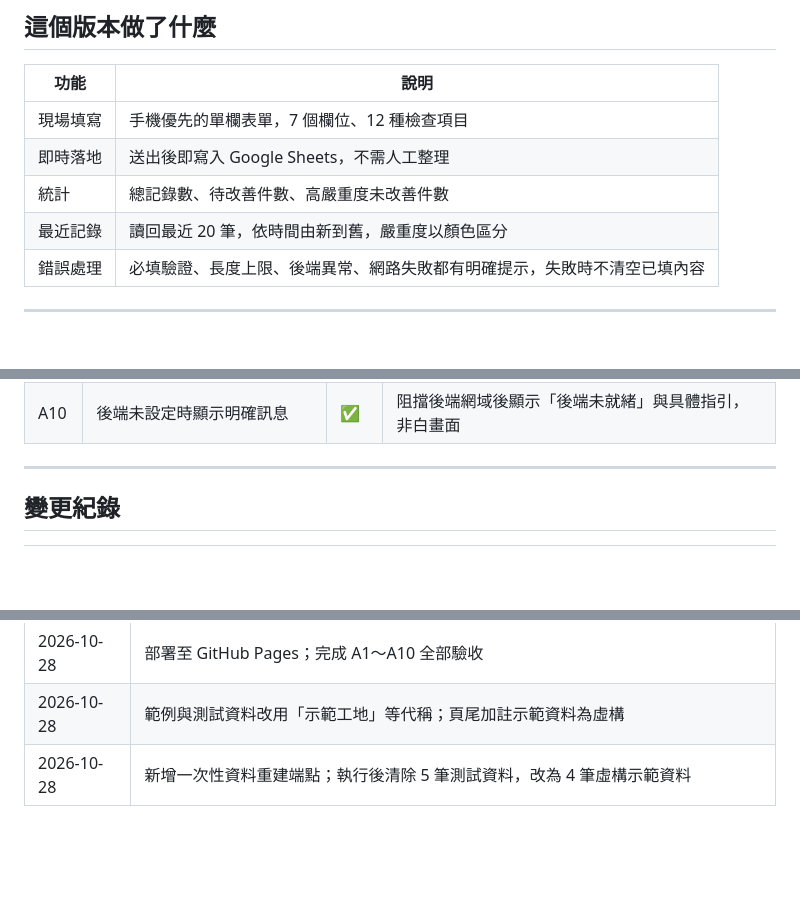
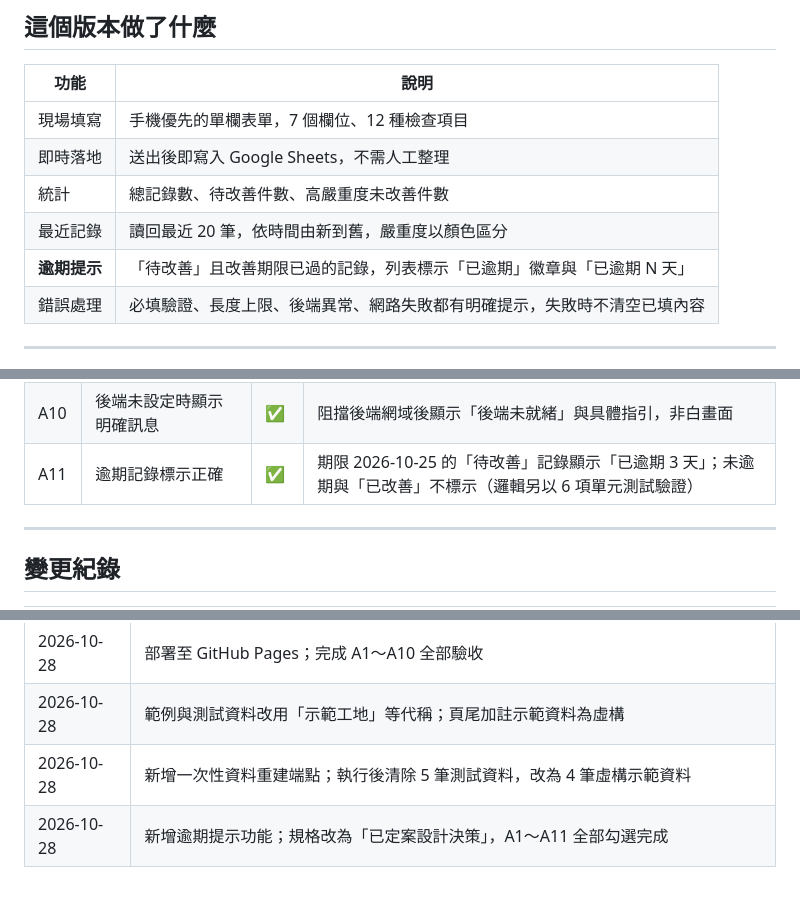
Before and after one commit to hheng1161-ctrl/hazard-check, a Markdown page: README.md, 3 parts joined by grey strips. Rendered like a GitHub page; blank space fills up the shorter version.

```diff
--- a/README.md
+++ b/README.md
@@ -28,6 +28,7 @@
 | 即時落地 | 送出後即寫入 Google Sheets，不需人工整理 |
 | 統計 | 總記錄數、待改善件數、高嚴重度未改善件數 |
 | 最近記錄 | 讀回最近 20 筆，依時間由新到舊，嚴重度以顏色區分 |
+| **逾期提示** | 「待改善」且改善期限已過的記錄，列表標示「已逾期」徽章與「已逾期 N 天」 |
 | 錯誤處理 | 必填驗證、長度上限、後端異常、網路失敗都有明確提示，失敗時不清空已填內容 |
 
 ---
@@ -177,6 +178,7 @@ GET <GAS_URL>?action=reset&confirm=RESET
 | A8 | 斷網送出有錯誤提示且不遺失內容 | ✅ | 顯示「送出失敗…已填內容保留」，描述仍在 |
 | A9 | 無痕視窗可開啟（公開可存取） | ✅ | 匿名請求 HTTP 200、repo public、Pages public |
 | A10 | 後端未設定時顯示明確訊息 | ✅ | 阻擋後端網域後顯示「後端未就緒」與具體指引，非白畫面 |
+| A11 | 逾期記錄標示正確 | ✅ | 期限 2026-10-25 的「待改善」記錄顯示「已逾期 3 天」；未逾期與「已改善」不標示（邏輯另以 6 項單元測試驗證） |
 
 ---
 
@@ -189,3 +191,4 @@ GET <GAS_URL>?action=reset&confirm=RESET
 | 2026-10-28 | 部署至 GitHub Pages；完成 A1～A10 全部驗收 |
 | 2026-10-28 | 範例與測試資料改用「示範工地」等代稱；頁尾加註示範資料為虛構 |
 | 2026-10-28 | 新增一次性資料重建端點；執行後清除 5 筆測試資料，改為 4 筆虛構示範資料 |
+| 2026-10-28 | 新增逾期提示功能；規格改為「已定案設計決策」，A1～A11 全部勾選完成 |
```
Also changed, not shown: spec/01-spec.md (+4 -0 lines).
